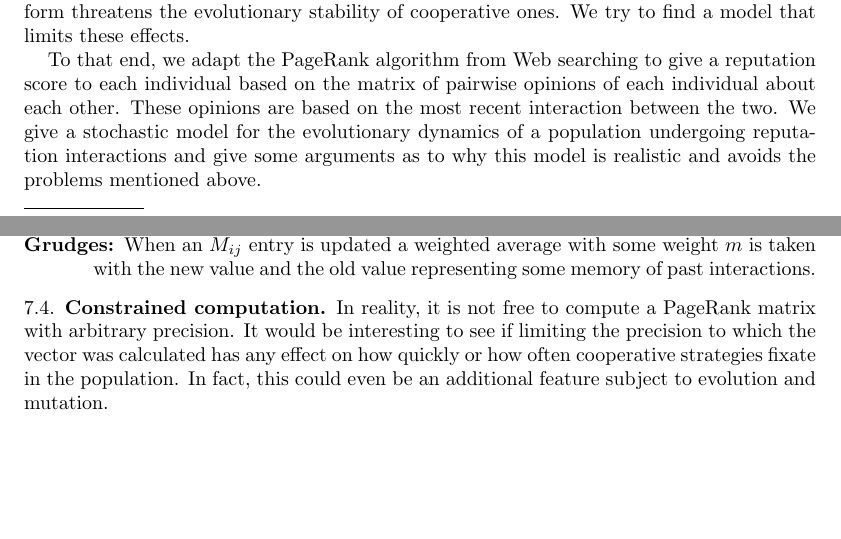
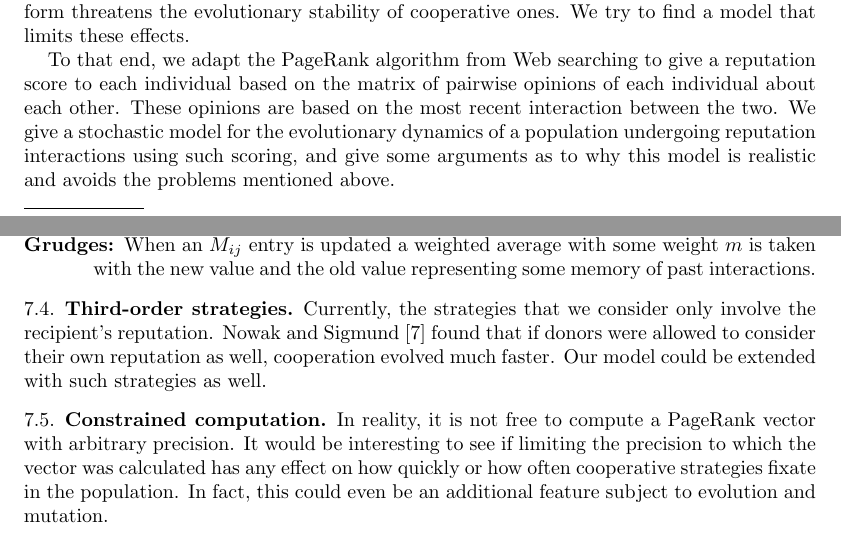
Before and after one commit to arponr/math243, a LaTeX paper (writeup/writeup.tex): two parts of pages 1 and 8 of 9, joined at a grey line, cut so that both start at the same text, the shorter picture padded with empty space. Compiled offline with pdfLaTeX.

Commit message:
further further ideas

```diff
--- a/writeup/writeup.tex
+++ b/writeup/writeup.tex
@@ -71,8 +71,9 @@ give a reputation score to each individual based on the matrix of
 pairwise opinions of each individual about each other. These opinions
 are based on the most recent interaction between the two. We give a
 stochastic model for the evolutionary dynamics of a population
-undergoing reputation interactions and give some arguments as to why
-this model is realistic and avoids the problems mentioned above.
+undergoing reputation interactions using such scoring, and give some
+arguments as to why this model is realistic and avoids the problems
+mentioned above.
 
 Using this model, we show that indirect reciprocity can emerge in
 large populations with a much lower benefit/cost ratio than previously
@@ -559,9 +559,17 @@ model:
   representing some memory of past interactions.
 \end{description}
 
+\subsection{Third-order strategies}
+
+Currently, the strategies that we consider only involve the
+recipient's reputation. Nowak and Sigmund \cite{nowak_evolution_1998}
+found that if donors were allowed to consider their own reputation as
+well, cooperation evolved much faster. Our model could be extended
+with such strategies as well.
+
 \subsection{Constrained computation}
 
-In reality, it is not free to compute a PageRank matrix with arbitrary
+In reality, it is not free to compute a PageRank vector with arbitrary
 precision. It would be interesting to see if limiting the precision to
 which the vector was calculated has any effect on how quickly or how
 often cooperative strategies fixate in the population. In fact, this
```
Also changed, not shown: writeup/writeup.tex (1 more changed lines).
